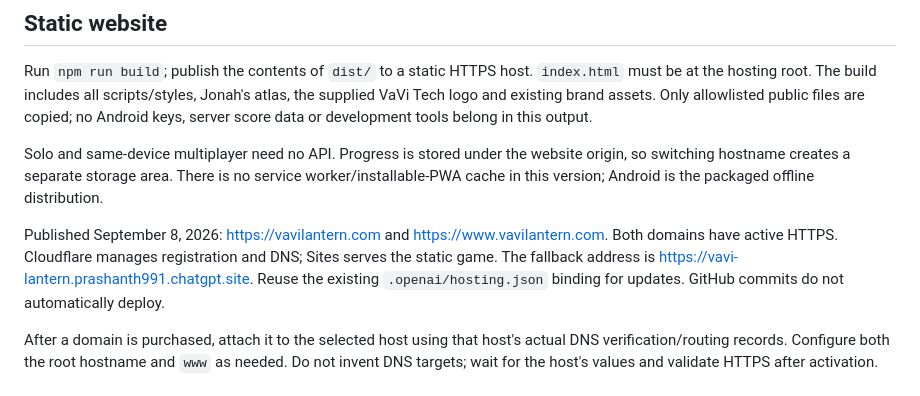
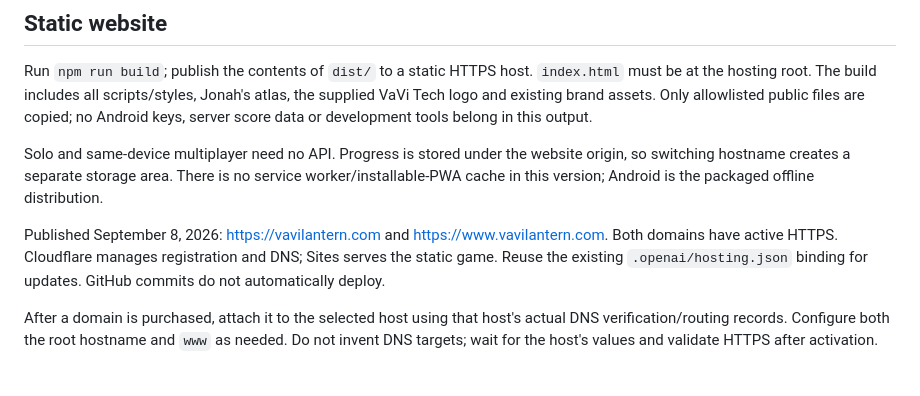
Before and after one commit to VaVi-Tech24/VaViLantern, a Markdown page: docs/DEPLOYMENT.md, the part around the change. GitHub-like rendering.

Commit message:
docs: remove temporary hosting URL

```diff
--- a/docs/DEPLOYMENT.md
+++ b/docs/DEPLOYMENT.md
@@ -6,7 +6,7 @@ Run `npm run build`; publish the contents of `dist/` to a static HTTPS host. `in
 
 Solo and same-device multiplayer need no API. Progress is stored under the website origin, so switching hostname creates a separate storage area. There is no service worker/installable-PWA cache in this version; Android is the packaged offline distribution.
 
-Published September 8, 2026: https://vavilantern.com and https://www.vavilantern.com. Both domains have active HTTPS. Cloudflare manages registration and DNS; Sites serves the static game. The fallback address is https://vavi-lantern.prashanth991.chatgpt.site. Reuse the existing `.openai/hosting.json` binding for updates. GitHub commits do not automatically deploy.
+Published September 8, 2026: https://vavilantern.com and https://www.vavilantern.com. Both domains have active HTTPS. Cloudflare manages registration and DNS; Sites serves the static game. Reuse the existing `.openai/hosting.json` binding for updates. GitHub commits do not automatically deploy.
 
 After a domain is purchased, attach it to the selected host using that host's actual DNS verification/routing records. Configure both the root hostname and `www` as needed. Do not invent DNS targets; wait for the host's values and validate HTTPS after activation.
 
```
